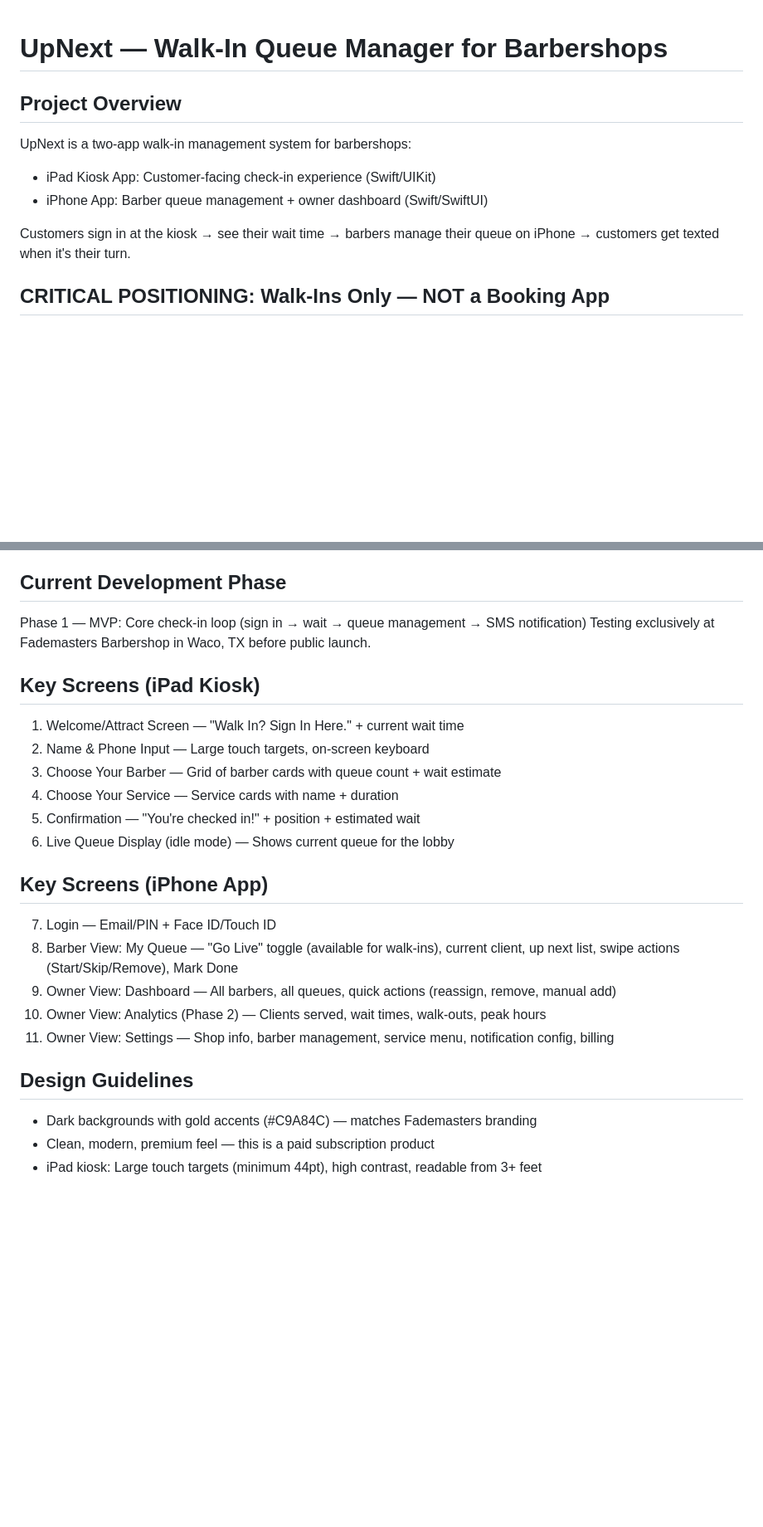
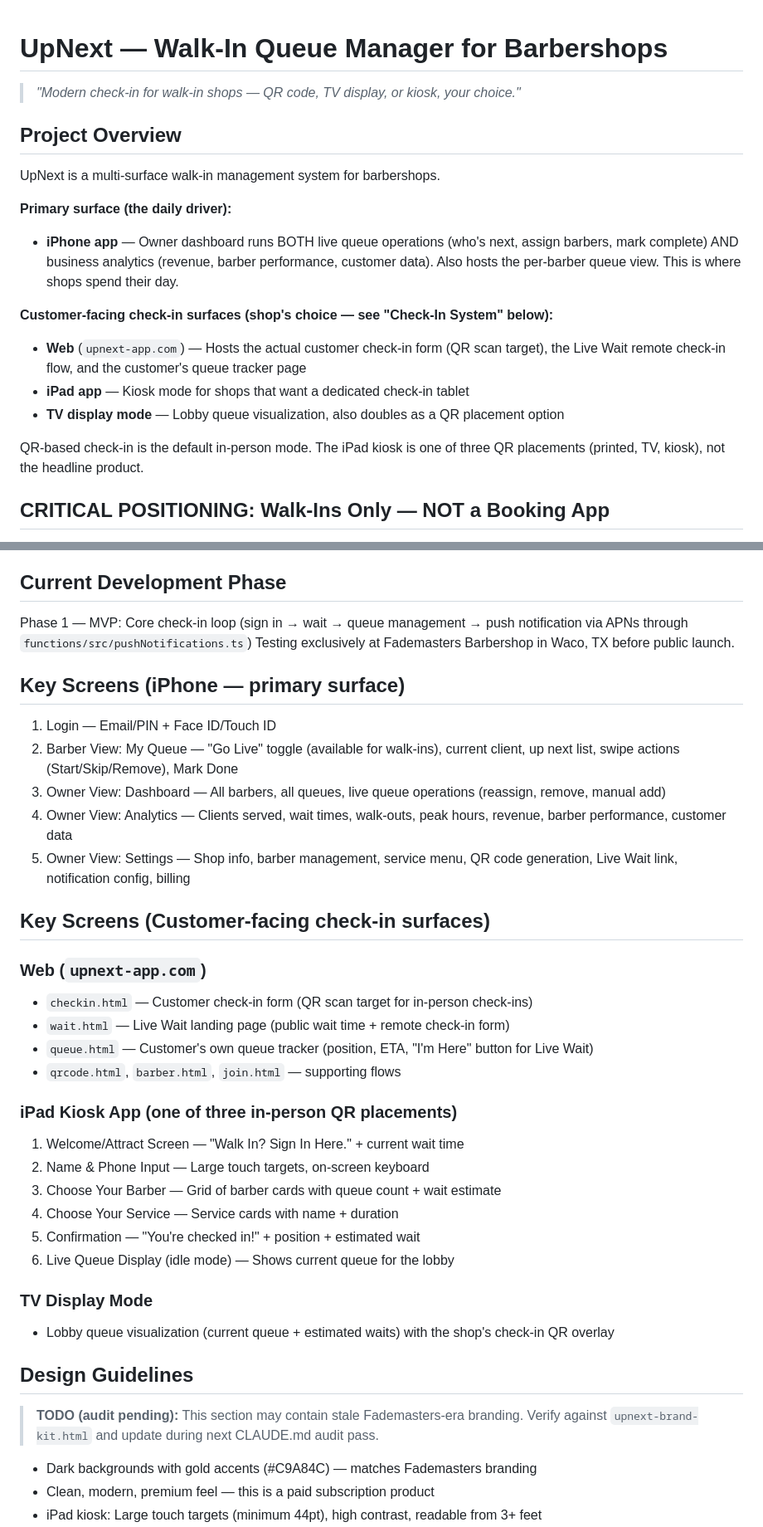
Before and after one commit to ifade92/UpNext, a Markdown page: CLAUDE.md, 2 parts joined by grey strips. Shown at 83% size. Drawn GitHub-style; blank space fills up the shorter version.

```diff
--- a/CLAUDE.md
+++ b/CLAUDE.md
@@ -1,11 +1,19 @@
 # UpNext — Walk-In Queue Manager for Barbershops
 
+> *"Modern check-in for walk-in shops — QR code, TV display, or kiosk, your choice."*
+
 ## Project Overview
-UpNext is a two-app walk-in management system for barbershops:
-- iPad Kiosk App: Customer-facing check-in experience (Swift/UIKit)
-- iPhone App: Barber queue management + owner dashboard (Swift/SwiftUI)
+UpNext is a multi-surface walk-in management system for barbershops.
 
-Customers sign in at the kiosk → see their wait time → barbers manage their queue on iPhone → customers get texted when it's their turn.
+**Primary surface (the daily driver):**
+- **iPhone app** — Owner dashboard runs BOTH live queue operations (who's next, assign barbers, mark complete) AND business analytics (revenue, barber performance, customer data). Also hosts the per-barber queue view. This is where shops spend their day.
+
+**Customer-facing check-in surfaces (shop's choice — see "Check-In System" below):**
+- **Web** (`upnext-app.com`) — Hosts the actual customer check-in form (QR scan target), the Live Wait remote check-in flow, and the customer's queue tracker page
+- **iPad app** — Kiosk mode for shops that want a dedicated check-in tablet
+- **TV display mode** — Lobby queue visualization, also doubles as a QR placement option
+
+QR-based check-in is the default in-person mode. The iPad kiosk is one of three QR placements (printed, TV, kiosk), not the headline product.
 
 ## CRITICAL POSITIONING: Walk-Ins Only — NOT a Booking App
 UpNext does NOT replace Square, Booksy, or any booking platform. It works ALONGSIDE whatever scheduling tool a shop already uses. The pitch: "Keep your booking app. UpNext handles the walk-ins."
@@ -128,10 +180,25 @@ When a user signs up on web and pays via Stripe **before** opening the iOS app,
 - subscriptionStatus, subscriptionTier
 
 ## Current Development Phase
-Phase 1 — MVP: Core check-in loop (sign in → wait → queue management → SMS notification)
+Phase 1 — MVP: Core check-in loop (sign in → wait → queue management → push notification via APNs through `functions/src/pushNotifications.ts`)
 Testing exclusively at Fademasters Barbershop in Waco, TX before public launch.
 
-## Key Screens (iPad Kiosk)
+## Key Screens (iPhone — primary surface)
+1. Login — Email/PIN + Face ID/Touch ID
+2. Barber View: My Queue — "Go Live" toggle (available for walk-ins), current client, up next list, swipe actions (Start/Skip/Remove), Mark Done
+3. Owner View: Dashboard — All barbers, all queues, live queue operations (reassign, remove, manual add)
+4. Owner View: Analytics — Clients served, wait times, walk-outs, peak hours, revenue, barber performance, customer data
+5. Owner View: Settings — Shop info, barber management, service menu, QR code generation, Live Wait link, notification config, billing
+
+## Key Screens (Customer-facing check-in surfaces)
+
+### Web (`upnext-app.com`)
+- `checkin.html` — Customer check-in form (QR scan target for in-person check-ins)
+- `wait.html` — Live Wait landing page (public wait time + remote check-in form)
+- `queue.html` — Customer's own queue tracker (position, ETA, "I'm Here" button for Live Wait)
+- `qrcode.html`, `barber.html`, `join.html` — supporting flows
+
+### iPad Kiosk App (one of three in-person QR placements)
 1. Welcome/Attract Screen — "Walk In? Sign In Here." + current wait time
 2. Name & Phone Input — Large touch targets, on-screen keyboard
 3. Choose Your Barber — Grid of barber cards with queue count + wait estimate
@@ -139,14 +206,13 @@ Testing exclusively at Fademasters Barbershop in Waco, TX before public launch.
 5. Confirmation — "You're checked in!" + position + estimated wait
 6. Live Queue Display (idle mode) — Shows current queue for the lobby
 
-## Key Screens (iPhone App)
-7. Login — Email/PIN + Face ID/Touch ID
-8. Barber View: My Queue — "Go Live" toggle (available for walk-ins), current client, up next list, swipe actions (Start/Skip/Remove), Mark Done
-9. Owner View: Dashboard — All barbers, all queues, quick actions (reassign, remove, manual add)
-10. Owner View: Analytics (Phase 2) — Clients served, wait times, walk-outs, peak hours
-11. Owner View: Settings — Shop info, barber management, service menu, notification config, billing
+### TV Display Mode
+- Lobby queue visualization (current queue + estimated waits) with the shop's check-in QR overlay
 
 ## Design Guidelines
+
+> **TODO (audit pending):** This section may contain stale Fademasters-era branding. Verify against `upnext-brand-kit.html` and update during next CLAUDE.md audit pass.
+
 - Dark backgrounds with gold accents (#C9A84C) — matches Fademasters branding
 - Clean, modern, premium feel — this is a paid subscription product
 - iPad kiosk: Large touch targets (minimum 44pt), high contrast, readable from 3+ feet
```
Also changed, not shown: other parts of CLAUDE.md (+46 -2 lines), BUGS.md (added, +28 -0 lines).
